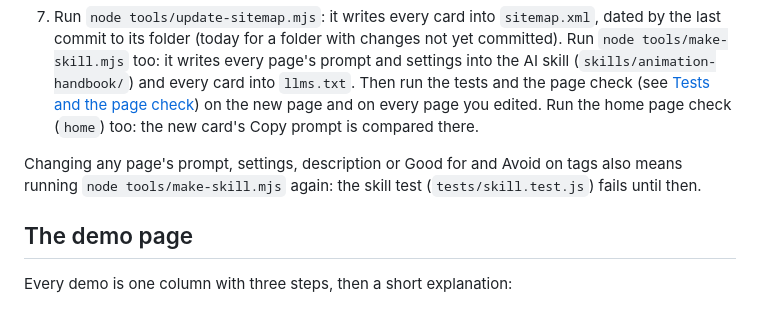
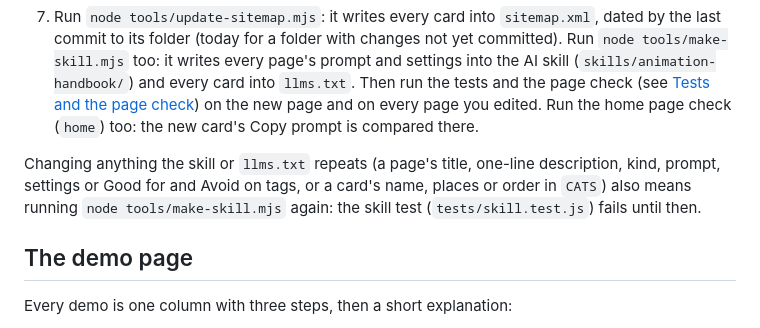
Before and after one commit to matinmonshizadeh/animation-handbook, a Markdown page: CONTRIBUTING.md, the part around the change. Rendered like a GitHub page.

```diff
--- a/CONTRIBUTING.md
+++ b/CONTRIBUTING.md
@@ -103,9 +103,10 @@ problem goes privately, as [SECURITY.md](SECURITY.md) describes, not into a publ
    every page you edited. Run the home page check (`home`) too: the new card's Copy prompt is
    compared there.
 
-Changing any page's prompt, settings, description or Good for and Avoid on tags also means
-running `node tools/make-skill.mjs` again: the skill test (`tests/skill.test.js`) fails until
-then.
+Changing anything the skill or `llms.txt` repeats (a page's title, one-line description, kind,
+prompt, settings or Good for and Avoid on tags, or a card's name, places or order in `CATS`)
+also means running `node tools/make-skill.mjs` again: the skill test (`tests/skill.test.js`)
+fails until then.
 
 ## The demo page
 
```
Also changed, not shown: CLAUDE.md (+3 -2 lines), README.md (+2 -0 lines).
